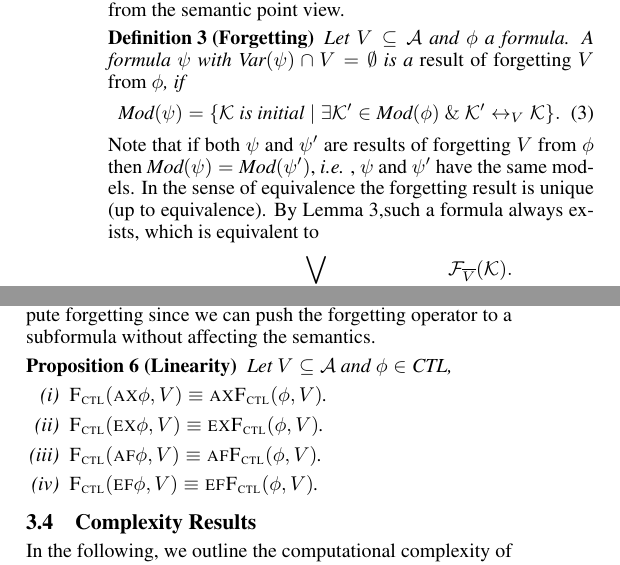
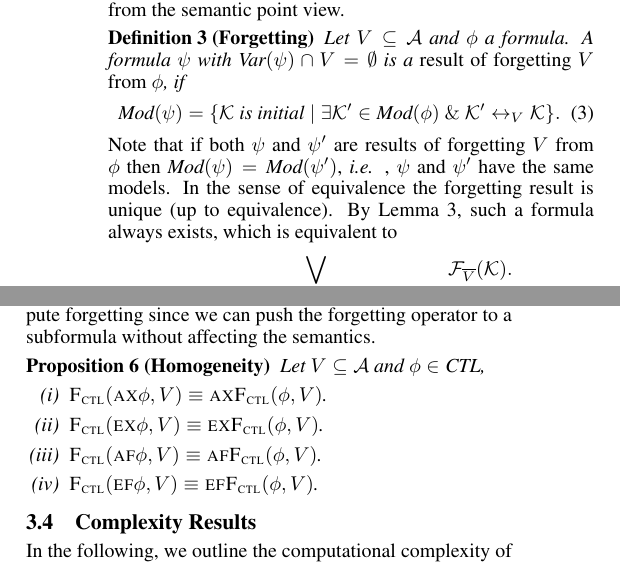
Before and after one commit to fengrenyan/CTL-public, a LaTeX paper (model-based/IJCAI-model-based-4-complexity.tex): two parts of the columns of page 5 of 15, joined at a grey line, cut so that both start at the same text. Compiled offline with pdfLaTeX.

Commit message:
homogeneity

```diff
--- a/model-based/IJCAI-model-based-4-complexity.tex
+++ b/model-based/IJCAI-model-based-4-complexity.tex
@@ -818,7 +818,7 @@ Let $\varphi$, $\varphi_i$, $\psi_i$ ($i=1,2$) be formulas and $V\subseteq \Ha$.
 
 
 Another interesting result is that the forgetting of $Q T \varphi$ ($Q\in \{\EXIST, \ALL\}$, $T \in \{\FUTURE, \NEXT\}$) on $V\subseteq \Ha$ can be computed by $QT \CTLforget(\varphi, V)$. This gives us a convenient method to compute forgetting since we can push the forgetting operator to a subformula without affecting the semantics.
-\begin{proposition}[Linearity]\label{pro:ctl:forget:2}
+\begin{proposition}[Homogeneity]\label{pro:ctl:forget:2}
   Let $V\subseteq\cal A$ and $\phi \in \CTL$,% and $Q\in \{\EXIST, \ALL\}$.
   \begin{enumerate}[(i)]
     \item $\CTLforget(\ALL\NEXT\phi,V)\equiv \ALL\NEXT \CTLforget(\phi,V)$.
```
Also changed, not shown: model-based/IJCAI-model-based-4-complexity.pdf, model-based/IJCAI-model-based-4-complexity.tex (2 more changed lines), 4 other files.
